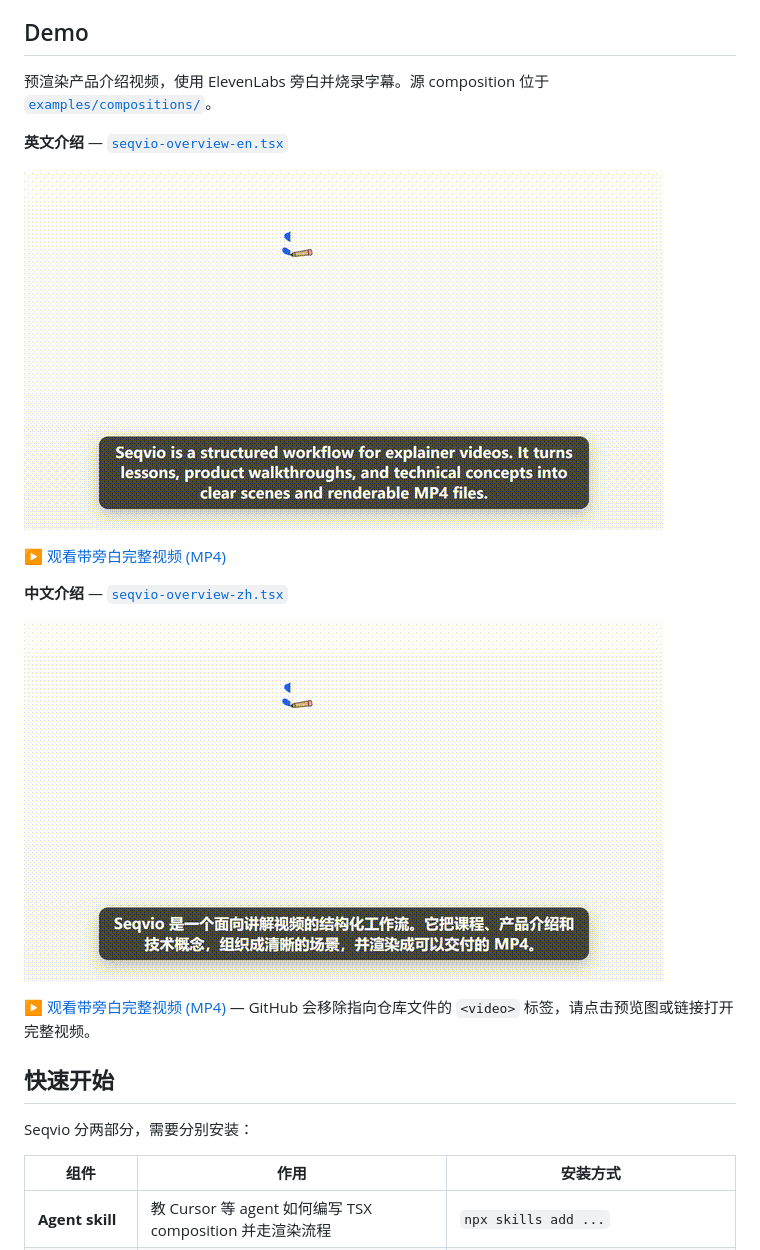
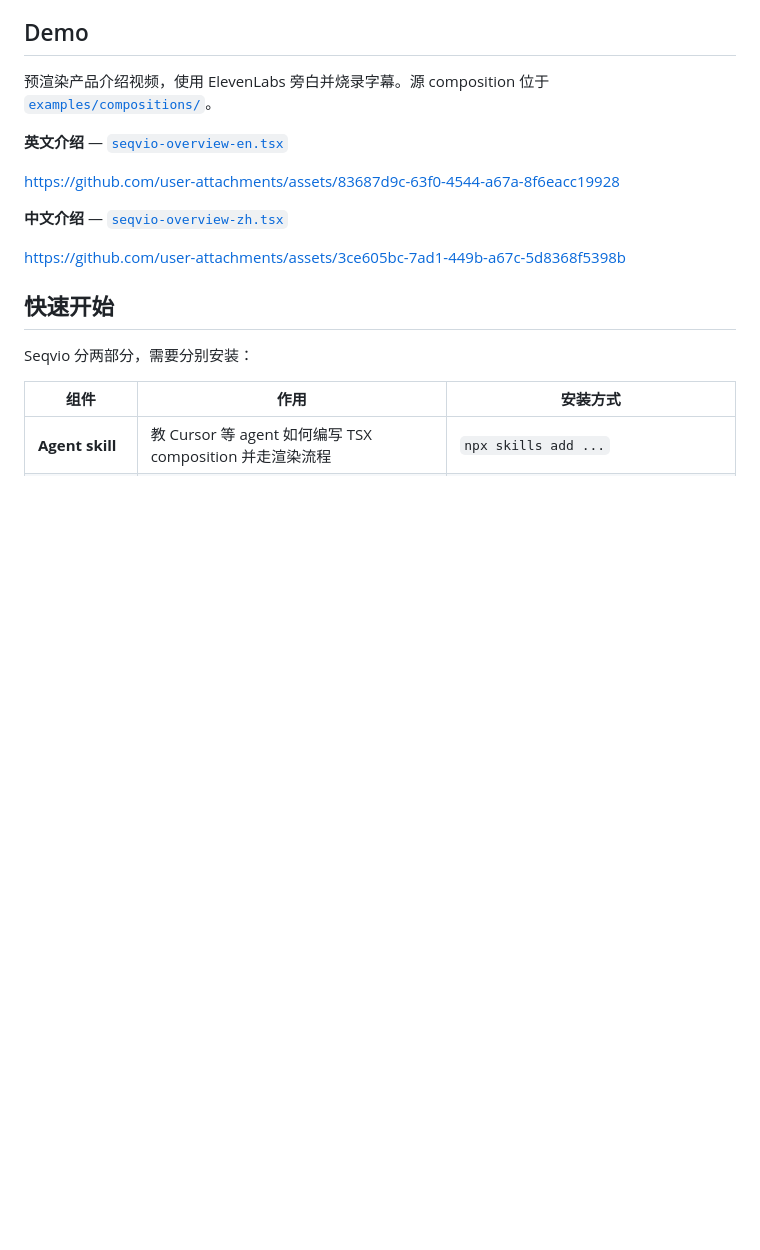
Before and after one commit to makesynt/seqvio, a Markdown page: README.zh-CN.md, the part around the change. Rendered like a GitHub page; blank space fills up the shorter version.

Commit message:
docs: sync zh-CN README demo videos with GitHub uploads
Co-authored-by: Cursor <cursoragent@cursor.com>

```diff
--- a/README.zh-CN.md
+++ b/README.zh-CN.md
@@ -18,15 +18,11 @@ Seqvio 是一个面向讲解视频的结构化工作流，适合把课程、产
 
 **英文介绍** — [`seqvio-overview-en.tsx`](./examples/compositions/seqvio-overview-en.tsx)
 
-[![英文介绍预览](./docs/assets/videos/seqvio-overview-en.preview.gif)](./docs/assets/videos/seqvio-overview-en.mp4)
-
-▶ [观看带旁白完整视频 (MP4)](./docs/assets/videos/seqvio-overview-en.mp4)
+https://github.com/user-attachments/assets/83687d9c-63f0-4544-a67a-8f6eacc19928
 
 **中文介绍** — [`seqvio-overview-zh.tsx`](./examples/compositions/seqvio-overview-zh.tsx)
 
-[![中文介绍预览](./docs/assets/videos/seqvio-overview-zh.preview.gif)](./docs/assets/videos/seqvio-overview-zh.mp4)
-
-▶ [观看带旁白完整视频 (MP4)](./docs/assets/videos/seqvio-overview-zh.mp4) — GitHub 会移除指向仓库文件的 `<video>` 标签，请点击预览图或链接打开完整视频。
+https://github.com/user-attachments/assets/3ce605bc-7ad1-449b-a67c-5d8368f5398b
 
 ## 快速开始
 
```
